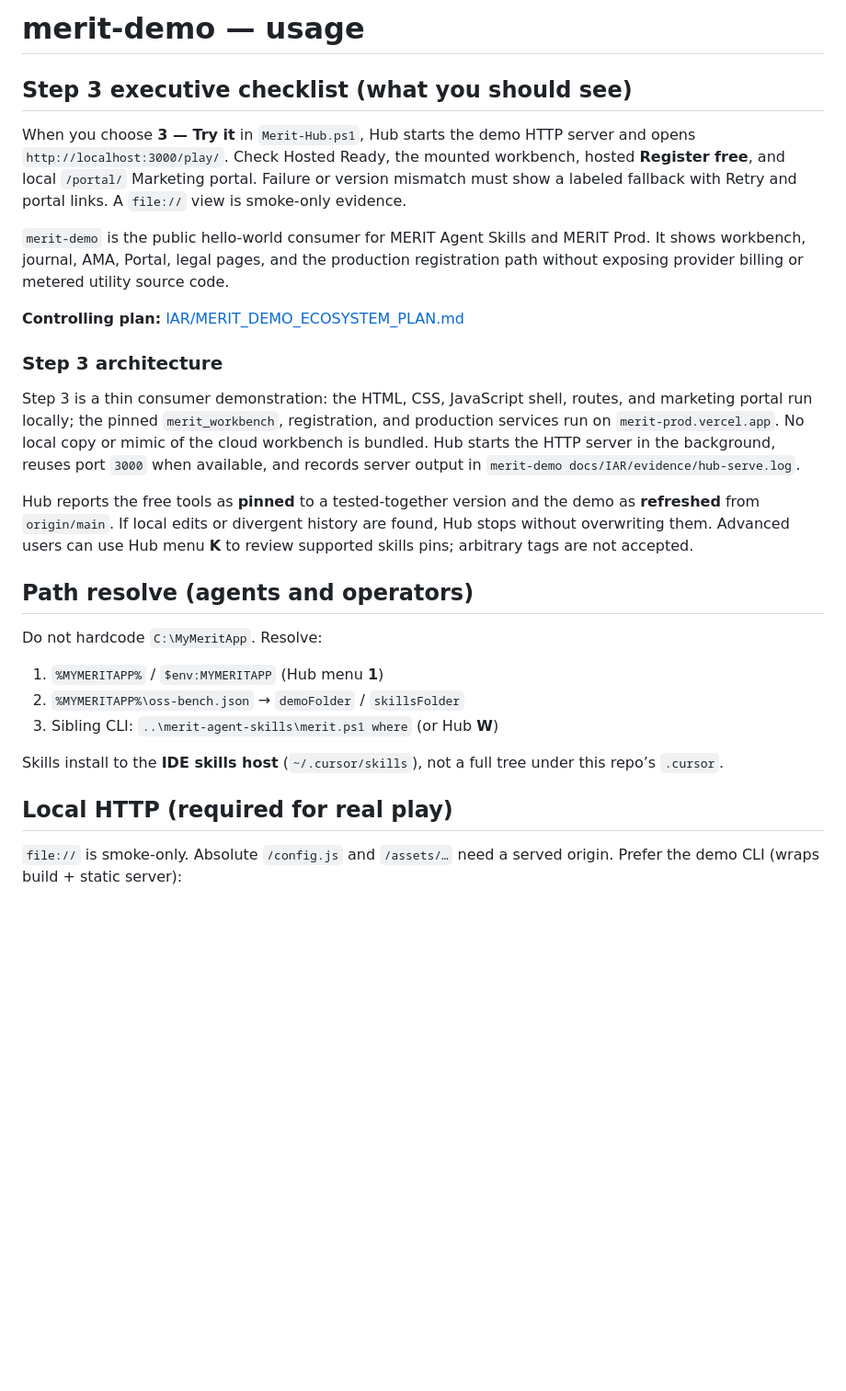
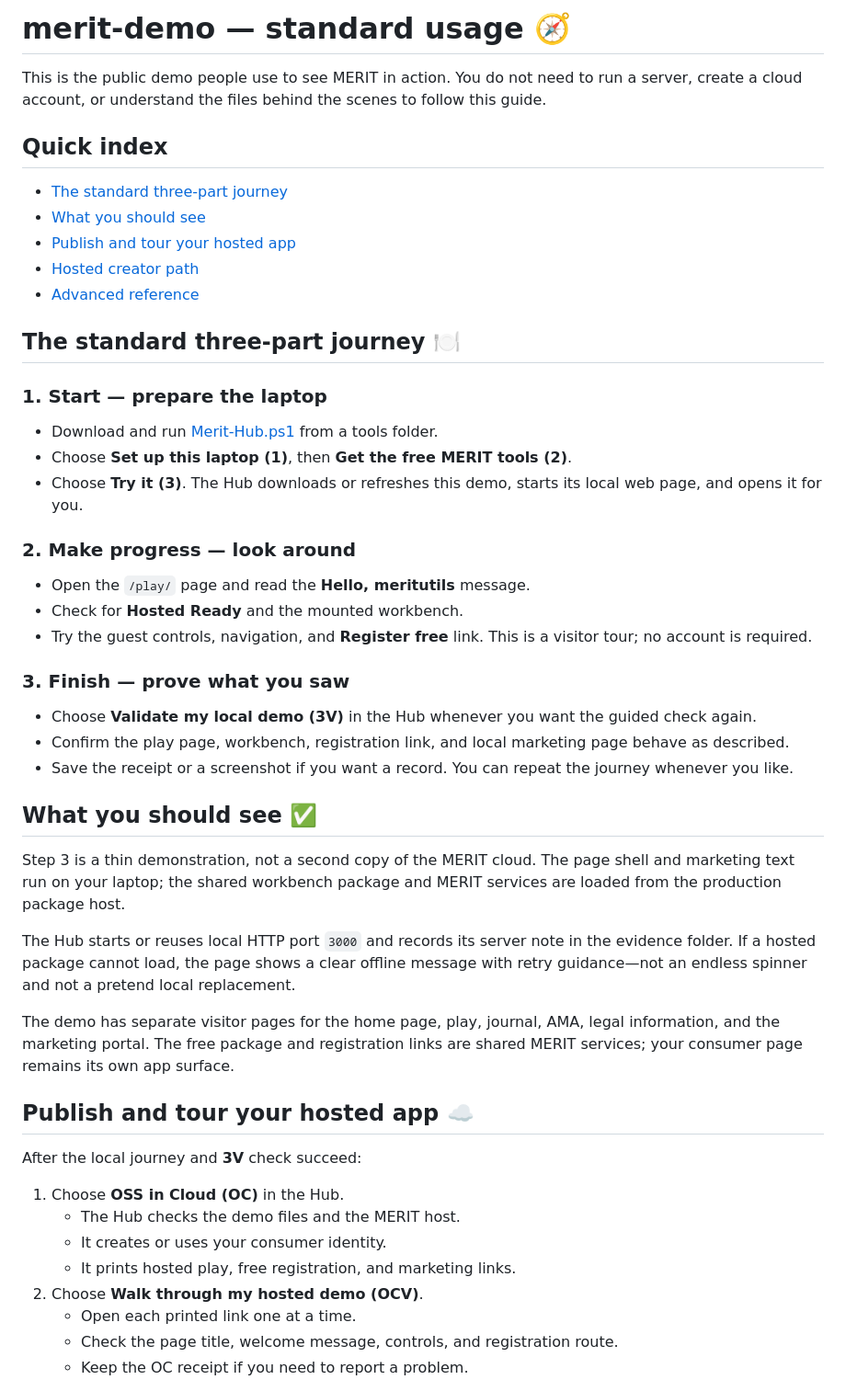
Before and after one commit to Mr-PI-Bala/merit-demo, a Markdown page: merit-demo docs/merit_demo_usage.md, the part around one of its changes. Shown at 92% size. Drawn GitHub-style; blank space fills up the shorter version.

Commit message:
docs: simplify standard demo usage

```diff
--- a/merit-demo docs/merit_demo_usage.md
+++ b/merit-demo docs/merit_demo_usage.md
@@ -1,37 +1,53 @@
-# merit-demo — usage
+# merit-demo — standard usage 🧭
 
-## Step 3 executive checklist (what you should see)
+This is the public demo people use to see MERIT in action. You do not need to run a server, create a cloud account, or understand the files behind the scenes to follow this guide.
 
-When you choose **3 — Try it** in `Merit-Hub.ps1`, Hub starts the demo HTTP server and opens `http://localhost:3000/play/`. Check Hosted Ready, the mounted workbench, hosted **Register free**, and local `/portal/` Marketing portal. Failure or version mismatch must show a labeled fallback with Retry and portal links. A `file://` view is smoke-only evidence.
+## Quick index
 
-`merit-demo` is the public hello-world consumer for MERIT Agent Skills and MERIT Prod. It shows workbench, journal, AMA, Portal, legal pages, and the production registration path without exposing provider billing or metered utility source code.
+- [The standard three-part journey](#the-standard-three-part-journey)
+- [What you should see](#what-you-should-see)
+- [Publish and tour your hosted app](#publish-and-tour-your-hosted-app)
+- [Hosted creator path](#hosted-creator-path)
+- [Advanced reference](#advanced-reference)
 
-**Controlling plan:** [IAR/MERIT_DEMO_ECOSYSTEM_PLAN.md](IAR/MERIT_DEMO_ECOSYSTEM_PLAN.md)
+## The standard three-part journey 🍽️
 
-### Step 3 architecture
+### 1. Start — prepare the laptop
 
-Step 3 is a thin consumer demonstration: the HTML, CSS, JavaScript shell, routes,
-and marketing portal run locally; the pinned `merit_workbench`, registration,
-and production services run on `merit-prod.vercel.app`. No local copy or mimic of
-the cloud workbench is bundled. Hub starts the HTTP server in the background,
-reuses port `3000` when available, and records server output in
-`merit-demo docs/IAR/evidence/hub-serve.log`.
+- Download and run [Merit-Hub.ps1](https://github.com/AgentDraven/merit-agent-skills/blob/main/Merit-Hub/Merit-Hub.ps1) from a tools folder.
+- Choose **Set up this laptop (1)**, then **Get the free MERIT tools (2)**.
+- Choose **Try it (3)**. The Hub downloads or refreshes this demo, starts its local web page, and opens it for you.
 
-Hub reports the free tools as **pinned** to a tested-together version and the demo as
-**refreshed** from `origin/main`. If local edits or divergent history are found,
-Hub stops without overwriting them. Advanced users can use Hub menu **K** to
-review supported skills pins; arbitrary tags are not accepted.
+### 2. Make progress — look around
 
-## Path resolve (agents and operators)
+- Open the `/play/` page and read the **Hello, meritutils** message.
+- Check for **Hosted Ready** and the mounted workbench.
+- Try the guest controls, navigation, and **Register free** link. This is a visitor tour; no account is required.
 
-Do not hardcode `C:\MyMeritApp`. Resolve:
+### 3. Finish — prove what you saw
 
-1. `%MYMERITAPP%` / `$env:MYMERITAPP` (Hub menu **1**)
-2. `%MYMERITAPP%\oss-bench.json` → `demoFolder` / `skillsFolder`
-3. Sibling CLI: `..\merit-agent-skills\merit.ps1 where` (or Hub **W**)
+- Choose **Validate my local demo (3V)** in the Hub whenever you want the guided check again.
+- Confirm the play page, workbench, registration link, and local marketing page behave as described.
+- Save the receipt or a screenshot if you want a record. You can repeat the journey whenever you like.
 
-Skills install to the **IDE skills host** (`~/.cursor/skills`), not a full tree under this repo’s `.cursor`.
+## What you should see ✅
 
-## Local HTTP (required for real play)
+Step 3 is a thin demonstration, not a second copy of the MERIT cloud. The page shell and marketing text run on your laptop; the shared workbench package and MERIT services are loaded from the production package host.
 
-`file://` is smoke-only. Absolute `/config.js` and `/assets/…` need a served origin. Prefer the demo CLI (wraps build + static server):
+The Hub starts or reuses local HTTP port `3000` and records its server note in the evidence folder. If a hosted package cannot load, the page shows a clear offline message with retry guidance—not an endless spinner and not a pretend local replacement.
+
+The demo has separate visitor pages for the home page, play, journal, AMA, legal information, and the marketing portal. The free package and registration links are shared MERIT services; your consumer page remains its own app surface.
+
+## Publish and tour your hosted app ☁️
+
+After the local journey and **3V** check succeed:
+
+1. Choose **OSS in Cloud (OC)** in the Hub.
+   - The Hub checks the demo files and the MERIT host.
+   - It creates or uses your consumer identity.
+   - It prints hosted play, free registration, and marketing links.
+2. Choose **Walk through my hosted demo (OCV)**.
+   - Open each printed link one at a time.
+   - Check the page title, welcome message, controls, and registration route.
+   - Keep the OC receipt if you need to report a problem.
+
```
Also changed, not shown: other parts of merit-demo docs/merit_demo_usage.md (+41 -174 lines).
